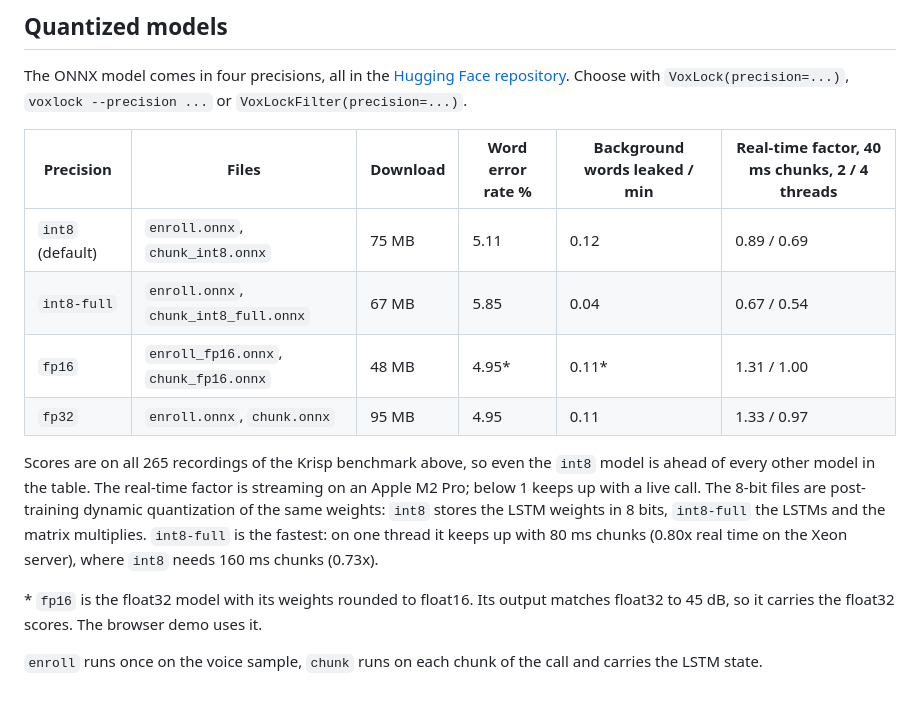
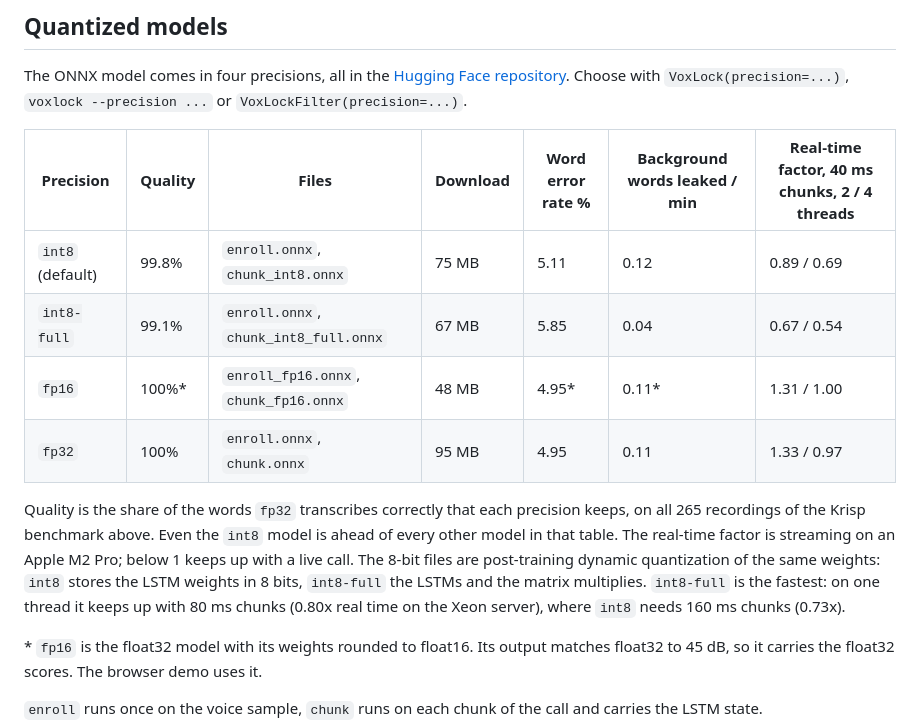
Before and after one commit to arbazsiddiqui/voxlock, a Markdown page: README.md, the part around the change. Drawn GitHub-style; blank space fills up the shorter version.

Commit message:
README: quality column in the quantized models table, fp32 = 100%

```diff
--- a/README.md
+++ b/README.md
@@ -123,14 +123,14 @@ python isolate.py --ckpt ckpt --in call.wav --out caller.wav
 
 The ONNX model comes in four precisions, all in the [Hugging Face repository](https://huggingface.co/arbazsiddiqui/voxlock/tree/main/onnx). Choose with `VoxLock(precision=...)`, `voxlock --precision ...` or `VoxLockFilter(precision=...)`.
 
-| Precision | Files | Download | Word error rate % | Background words leaked / min | Real-time factor, 40 ms chunks, 2 / 4 threads |
-|---|---|---|---|---|---|
-| `int8` (default) | `enroll.onnx`, `chunk_int8.onnx` | 75 MB | 5.11 | 0.12 | 0.89 / 0.69 |
-| `int8-full` | `enroll.onnx`, `chunk_int8_full.onnx` | 67 MB | 5.85 | 0.04 | 0.67 / 0.54 |
-| `fp16` | `enroll_fp16.onnx`, `chunk_fp16.onnx` | 48 MB | 4.95\* | 0.11\* | 1.31 / 1.00 |
-| `fp32` | `enroll.onnx`, `chunk.onnx` | 95 MB | 4.95 | 0.11 | 1.33 / 0.97 |
+| Precision | Quality | Files | Download | Word error rate % | Background words leaked / min | Real-time factor, 40 ms chunks, 2 / 4 threads |
+|---|---|---|---|---|---|---|
+| `int8` (default) | 99.8% | `enroll.onnx`, `chunk_int8.onnx` | 75 MB | 5.11 | 0.12 | 0.89 / 0.69 |
+| `int8-full` | 99.1% | `enroll.onnx`, `chunk_int8_full.onnx` | 67 MB | 5.85 | 0.04 | 0.67 / 0.54 |
+| `fp16` | 100%\* | `enroll_fp16.onnx`, `chunk_fp16.onnx` | 48 MB | 4.95\* | 0.11\* | 1.31 / 1.00 |
+| `fp32` | 100% | `enroll.onnx`, `chunk.onnx` | 95 MB | 4.95 | 0.11 | 1.33 / 0.97 |
 
-Scores are on all 265 recordings of the Krisp benchmark above, so even the `int8` model is ahead of every other model in the table. The real-time factor is streaming on an Apple M2 Pro; below 1 keeps up with a live call. The 8-bit files are post-training dynamic quantization of the same weights: `int8` stores the LSTM weights in 8 bits, `int8-full` the LSTMs and the matrix multiplies. `int8-full` is the fastest: on one thread it keeps up with 80 ms chunks (0.80x real time on the Xeon server), where `int8` needs 160 ms chunks (0.73x).
+Quality is the share of the words `fp32` transcribes correctly that each precision keeps, on all 265 recordings of the Krisp benchmark above. Even the `int8` model is ahead of every other model in that table. The real-time factor is streaming on an Apple M2 Pro; below 1 keeps up with a live call. The 8-bit files are post-training dynamic quantization of the same weights: `int8` stores the LSTM weights in 8 bits, `int8-full` the LSTMs and the matrix multiplies. `int8-full` is the fastest: on one thread it keeps up with 80 ms chunks (0.80x real time on the Xeon server), where `int8` needs 160 ms chunks (0.73x).
 
 \* `fp16` is the float32 model with its weights rounded to float16. Its output matches float32 to 45 dB, so it carries the float32 scores. The browser demo uses it.
 
```
